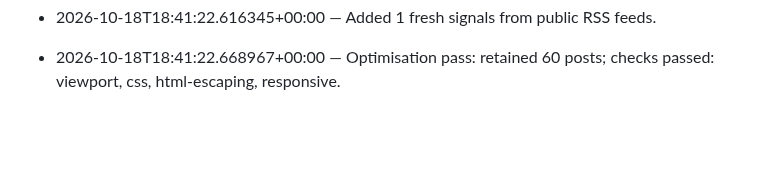
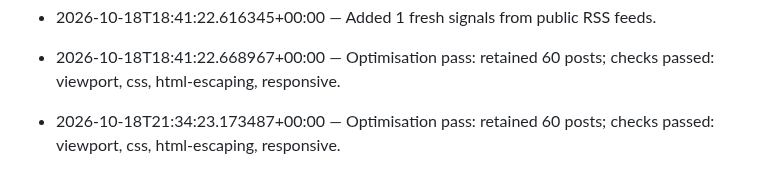
Before and after one commit to I-am-E/tech-radar, a Markdown page: CHANGELOG.md, the part around the change. GitHub-like rendering; blank space fills up the shorter version.

Commit message:
chore: hourly radar update

```diff
--- a/CHANGELOG.md
+++ b/CHANGELOG.md
@@ -187,3 +187,5 @@
 - 2026-10-18T18:41:22.616345+00:00 — Added 1 fresh signals from public RSS feeds.
 
 - 2026-10-18T18:41:22.668967+00:00 — Optimisation pass: retained 60 posts; checks passed: viewport, css, html-escaping, responsive.
+
+- 2026-10-18T21:34:23.173487+00:00 — Optimisation pass: retained 60 posts; checks passed: viewport, css, html-escaping, responsive.
```
